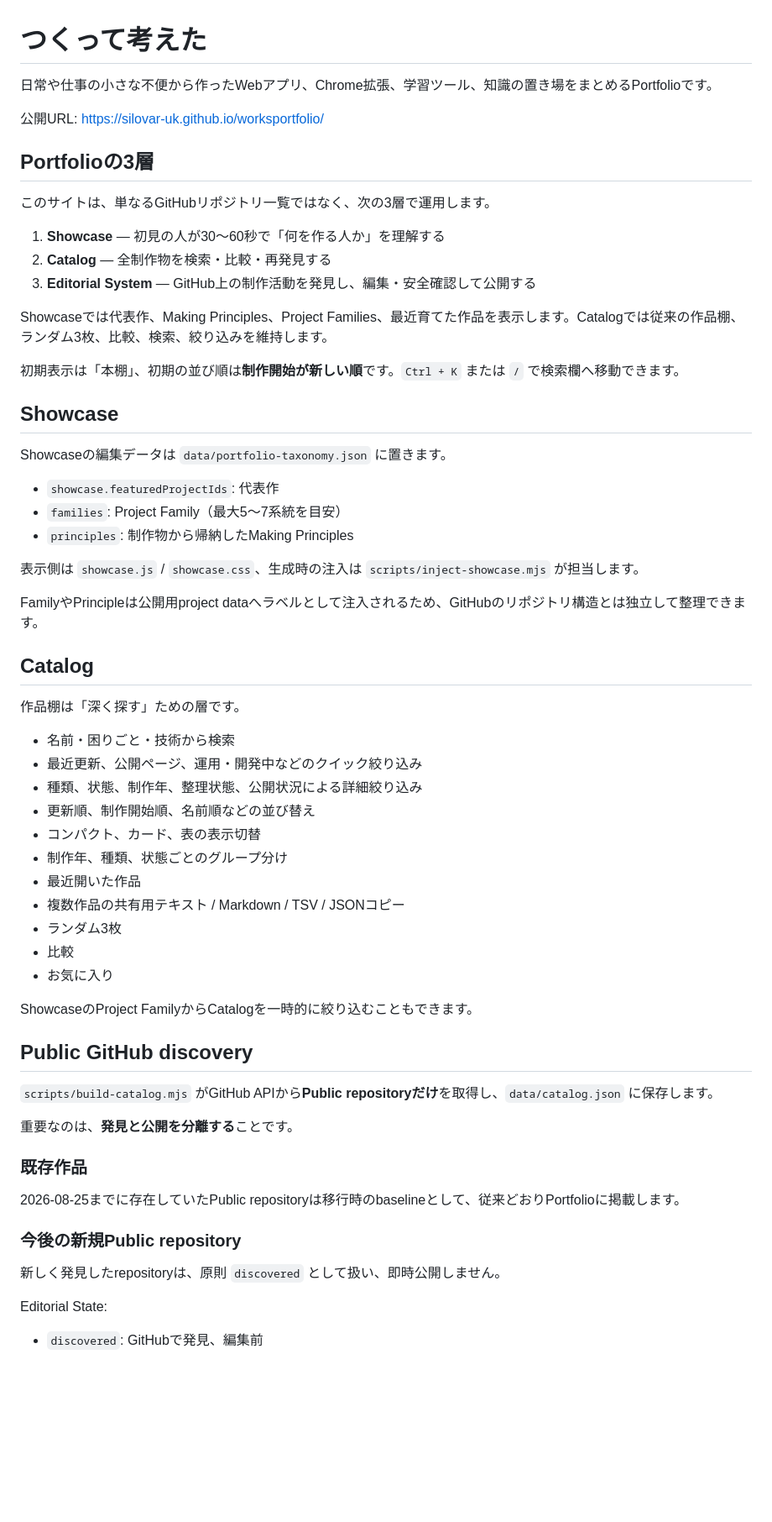
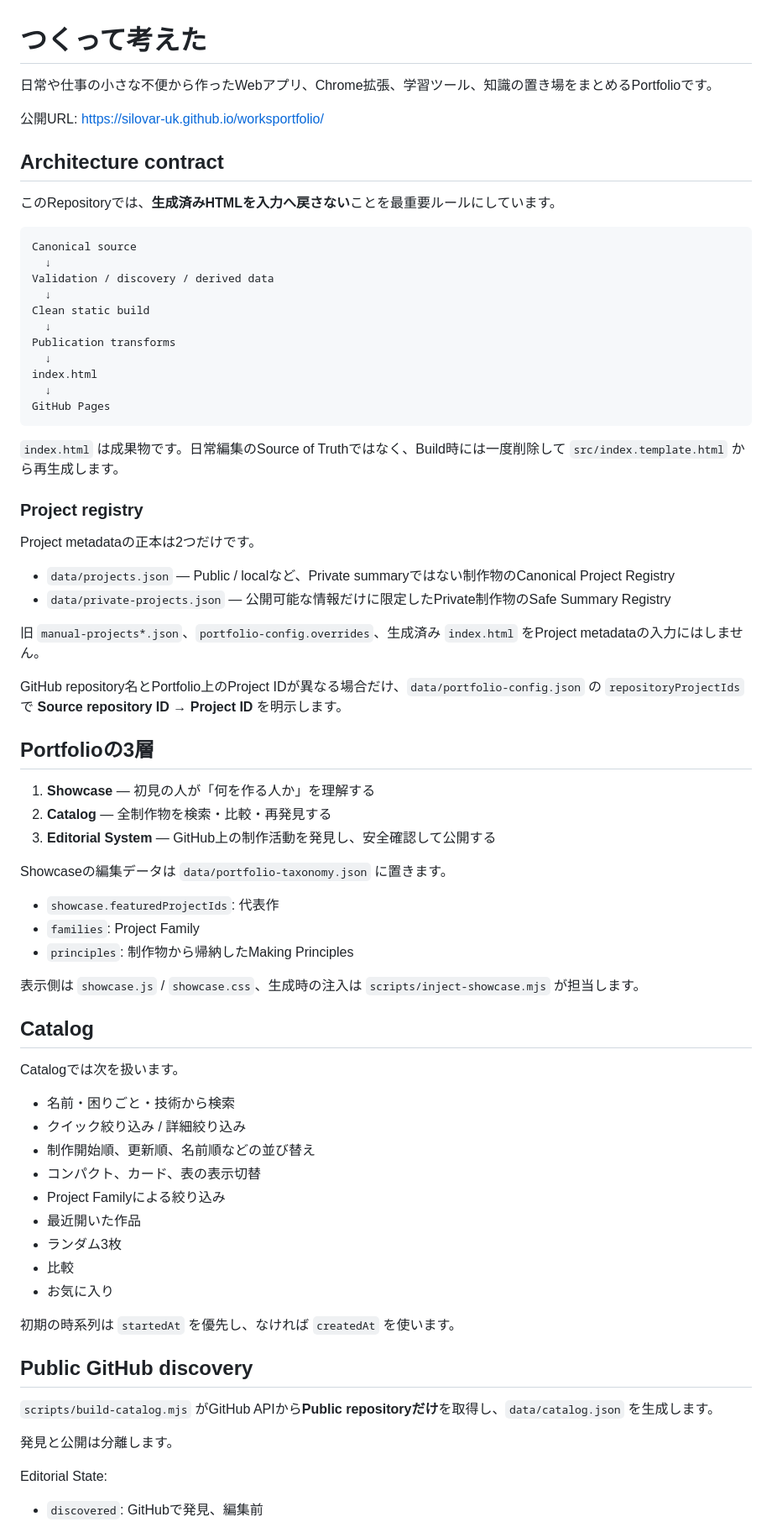
Before and after one commit to silovar-uk/worksportfolio, a Markdown page: README.md, the part around one of its changes. Shown at 84% size. Rendered like a GitHub page; blank space fills up the shorter version.

````diff
--- a/README.md
+++ b/README.md
@@ -4,61 +4,72 @@
 
 公開URL: https://silovar-uk.github.io/worksportfolio/
 
+## Architecture contract
+
+このRepositoryでは、**生成済みHTMLを入力へ戻さない**ことを最重要ルールにしています。
+
+```text
+Canonical source
+  ↓
+Validation / discovery / derived data
+  ↓
+Clean static build
+  ↓
+Publication transforms
+  ↓
+index.html
+  ↓
+GitHub Pages
+```
+
+`index.html` は成果物です。日常編集のSource of Truthではなく、Build時には一度削除して `src/index.template.html` から再生成します。
+
+### Project registry
+
+Project metadataの正本は2つだけです。
+
+- `data/projects.json` — Public / localなど、Private summaryではない制作物のCanonical Project Registry
+- `data/private-projects.json` — 公開可能な情報だけに限定したPrivate制作物のSafe Summary Registry
+
+旧 `manual-projects*.json`、`portfolio-config.overrides`、生成済み `index.html` をProject metadataの入力にはしません。
+
+GitHub repository名とPortfolio上のProject IDが異なる場合だけ、`data/portfolio-config.json` の `repositoryProjectIds` で **Source repository ID → Project ID** を明示します。
+
 ## Portfolioの3層
 
-このサイトは、単なるGitHubリポジトリ一覧ではなく、次の3層で運用します。
-
-1. **Showcase** — 初見の人が30〜60秒で「何を作る人か」を理解する
+1. **Showcase** — 初見の人が「何を作る人か」を理解する
 2. **Catalog** — 全制作物を検索・比較・再発見する
-3. **Editorial System** — GitHub上の制作活動を発見し、編集・安全確認して公開する
-
-Showcaseでは代表作、Making Principles、Project Families、最近育てた作品を表示します。Catalogでは従来の作品棚、ランダム3枚、比較、検索、絞り込みを維持します。
-
-初期表示は「本棚」、初期の並び順は**制作開始が新しい順**です。`Ctrl + K` または `/` で検索欄へ移動できます。
-
-## Showcase
+3. **Editorial System** — GitHub上の制作活動を発見し、安全確認して公開する
 
 Showcaseの編集データは `data/portfolio-taxonomy.json` に置きます。
 
 - `showcase.featuredProjectIds`: 代表作
-- `families`: Project Family（最大5〜7系統を目安）
+- `families`: Project Family
 - `principles`: 制作物から帰納したMaking Principles
 
 表示側は `showcase.js` / `showcase.css`、生成時の注入は `scripts/inject-showcase.mjs` が担当します。
 
-FamilyやPrincipleは公開用project dataへラベルとして注入されるため、GitHubのリポジトリ構造とは独立して整理できます。
-
 ## Catalog
 
-作品棚は「深く探す」ための層です。
+Catalogでは次を扱います。
 
 - 名前・困りごと・技術から検索
-- 最近更新、公開ページ、運用・開発中などのクイック絞り込み
-- 種類、状態、制作年、整理状態、公開状況による詳細絞り込み
-- 更新順、制作開始順、名前順などの並び替え
+- クイック絞り込み / 詳細絞り込み
+- 制作開始順、更新順、名前順などの並び替え
 - コンパクト、カード、表の表示切替
-- 制作年、種類、状態ごとのグループ分け
+- Project Familyによる絞り込み
 - 最近開いた作品
-- 複数作品の共有用テキスト / Markdown / TSV / JSONコピー
 - ランダム3枚
 - 比較
 - お気に入り
 
-ShowcaseのProject FamilyからCatalogを一時的に絞り込むこともできます。
+初期の時系列は `startedAt` を優先し、なければ `createdAt` を使います。
 
 ## Public GitHub discovery
 
-`scripts/build-catalog.mjs` がGitHub APIから**Public repositoryだけ**を取得し、`data/catalog.json` に保存します。
+`scripts/build-catalog.mjs` がGitHub APIから**Public repositoryだけ**を取得し、`data/catalog.json` を生成します。
 
-重要なのは、**発見と公開を分離する**ことです。
-
-### 既存作品
-
-2026-08-25までに存在していたPublic repositoryは移行時のbaselineとして、従来どおりPortfolioに掲載します。
-
-### 今後の新規Public repository
-
-新しく発見したrepositoryは、原則 `discovered` として扱い、即時公開しません。
+発見と公開は分離します。
 
 Editorial State:
 
````
Also changed, not shown: other parts of README.md (+73 -69 lines).
